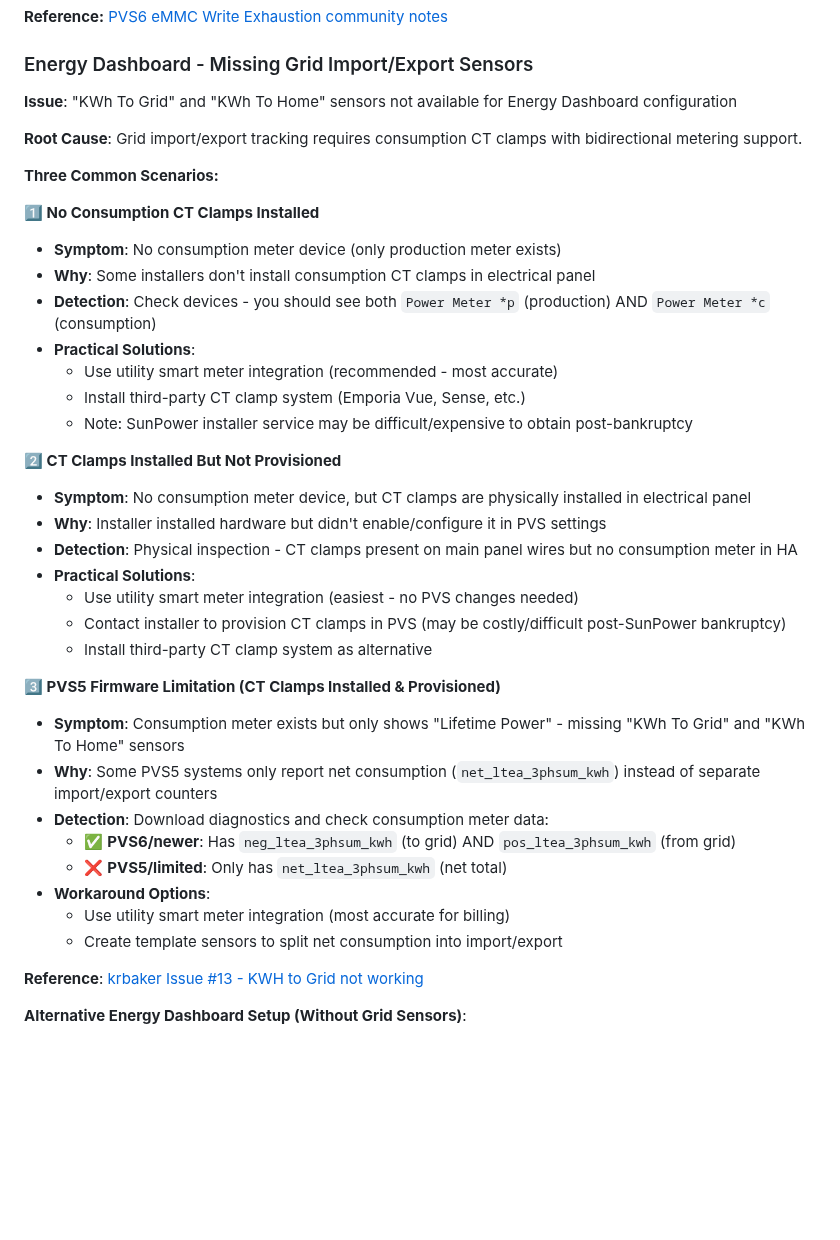
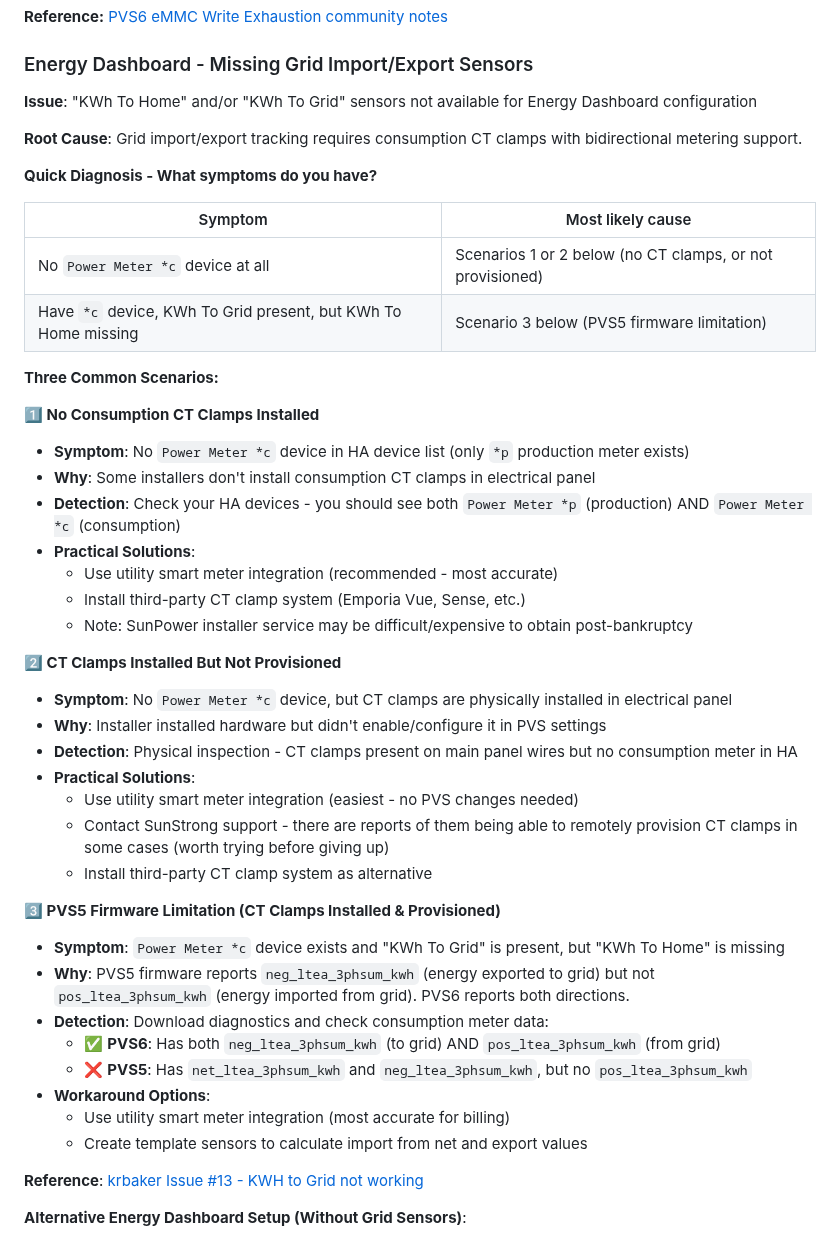
Before and after one commit to smcneece/ha-esunpower, a Markdown page: docs/TROUBLESHOOTING.md, the part around the change. Rendered like a GitHub page; blank space fills up the shorter version.

```diff
--- a/docs/TROUBLESHOOTING.md
+++ b/docs/TROUBLESHOOTING.md
@@ -110,39 +110,46 @@ The PVS6 uses soldered NAND flash (eMMC) for storage. Early firmware versions wr
 
 ### Energy Dashboard - Missing Grid Import/Export Sensors
 
-**Issue**: "KWh To Grid" and "KWh To Home" sensors not available for Energy Dashboard configuration
+**Issue**: "KWh To Home" and/or "KWh To Grid" sensors not available for Energy Dashboard configuration
 
 **Root Cause**: Grid import/export tracking requires consumption CT clamps with bidirectional metering support.
+
+**Quick Diagnosis - What symptoms do you have?**
+
+| Symptom | Most likely cause |
+|---------|------------------|
+| No `Power Meter *c` device at all | Scenarios 1 or 2 below (no CT clamps, or not provisioned) |
+| Have `*c` device, KWh To Grid present, but KWh To Home missing | Scenario 3 below (PVS5 firmware limitation) |
 
 **Three Common Scenarios:**
 
 **1️⃣ No Consumption CT Clamps Installed**
-- **Symptom**: No consumption meter device (only production meter exists)
+- **Symptom**: No `Power Meter *c` device in HA device list (only `*p` production meter exists)
 - **Why**: Some installers don't install consumption CT clamps in electrical panel
-- **Detection**: Check devices - you should see both `Power Meter *p` (production) AND `Power Meter *c` (consumption)
+- **Detection**: Check your HA devices - you should see both `Power Meter *p` (production) AND `Power Meter *c` (consumption)
 - **Practical Solutions**:
   - Use utility smart meter integration (recommended - most accurate)
   - Install third-party CT clamp system (Emporia Vue, Sense, etc.)
   - Note: SunPower installer service may be difficult/expensive to obtain post-bankruptcy
 
 **2️⃣ CT Clamps Installed But Not Provisioned**
-- **Symptom**: No consumption meter device, but CT clamps are physically installed in electrical panel
+- **Symptom**: No `Power Meter *c` device, but CT clamps are physically installed in electrical panel
 - **Why**: Installer installed hardware but didn't enable/configure it in PVS settings
 - **Detection**: Physical inspection - CT clamps present on main panel wires but no consumption meter in HA
 - **Practical Solutions**:
   - Use utility smart meter integration (easiest - no PVS changes needed)
-  - Contact installer to provision CT clamps in PVS (may be costly/difficult post-SunPower bankruptcy)
+  - Contact SunStrong support - there are reports of them being able to remotely provision CT clamps in some cases (worth trying before giving up)
   - Install third-party CT clamp system as alternative
 
 **3️⃣ PVS5 Firmware Limitation (CT Clamps Installed & Provisioned)**
-- **Symptom**: Consumption meter exists but only shows "Lifetime Power" - missing "KWh To Grid" and "KWh To Home" sensors
-- **Why**: Some PVS5 systems only report net consumption (`net_ltea_3phsum_kwh`) instead of separate import/export counters
+- **Symptom**: `Power Meter *c` device exists and "KWh To Grid" is present, but "KWh To Home" is missing
+- **Why**: PVS5 firmware reports `neg_ltea_3phsum_kwh` (energy exported to grid) but not `pos_ltea_3phsum_kwh` (energy imported from grid). PVS6 reports both directions.
 - **Detection**: Download diagnostics and check consumption meter data:
-  - ✅ **PVS6/newer**: Has `neg_ltea_3phsum_kwh` (to grid) AND `pos_ltea_3phsum_kwh` (from grid)
-  - ❌ **PVS5/limited**: Only has `net_ltea_3phsum_kwh` (net total)
+  - ✅ **PVS6**: Has both `neg_ltea_3phsum_kwh` (to grid) AND `pos_ltea_3phsum_kwh` (from grid)
+  - ❌ **PVS5**: Has `net_ltea_3phsum_kwh` and `neg_ltea_3phsum_kwh`, but no `pos_ltea_3phsum_kwh`
 - **Workaround Options**:
   - Use utility smart meter integration (most accurate for billing)
-  - Create template sensors to split net consumption into import/export
+  - Create template sensors to calculate import from net and export values
 
 **Reference**: [krbaker Issue #13 - KWH to Grid not working](https://github.com/krbaker/hass-sunpower/issues/13)
 
```
Also changed, not shown: README.md (+38 -3 lines), docs/CHANGELOG.md (+29 -0 lines), images/2026-03-11_20-00-02.png (added), images/live-data-setup.png (added), 9 other files.
